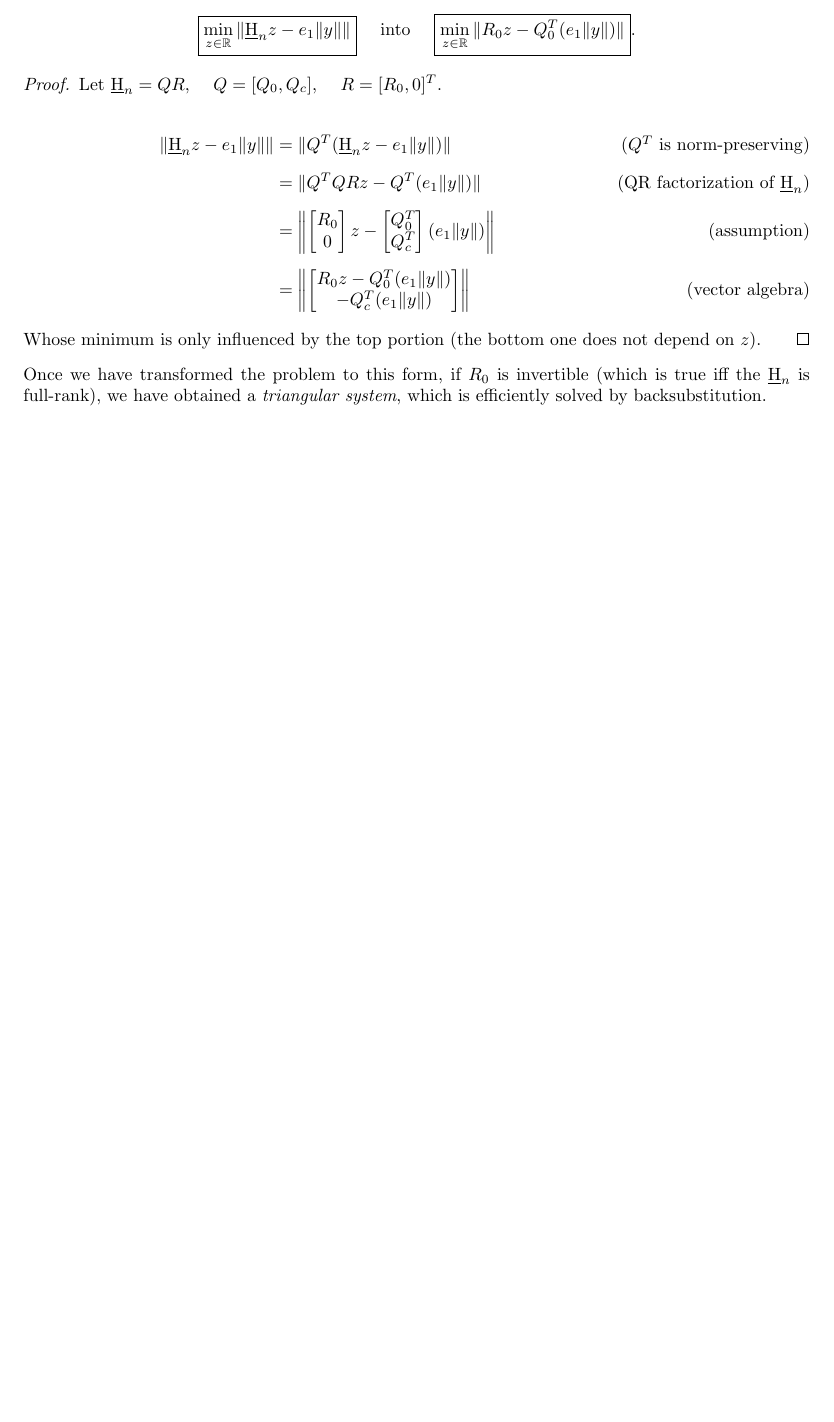
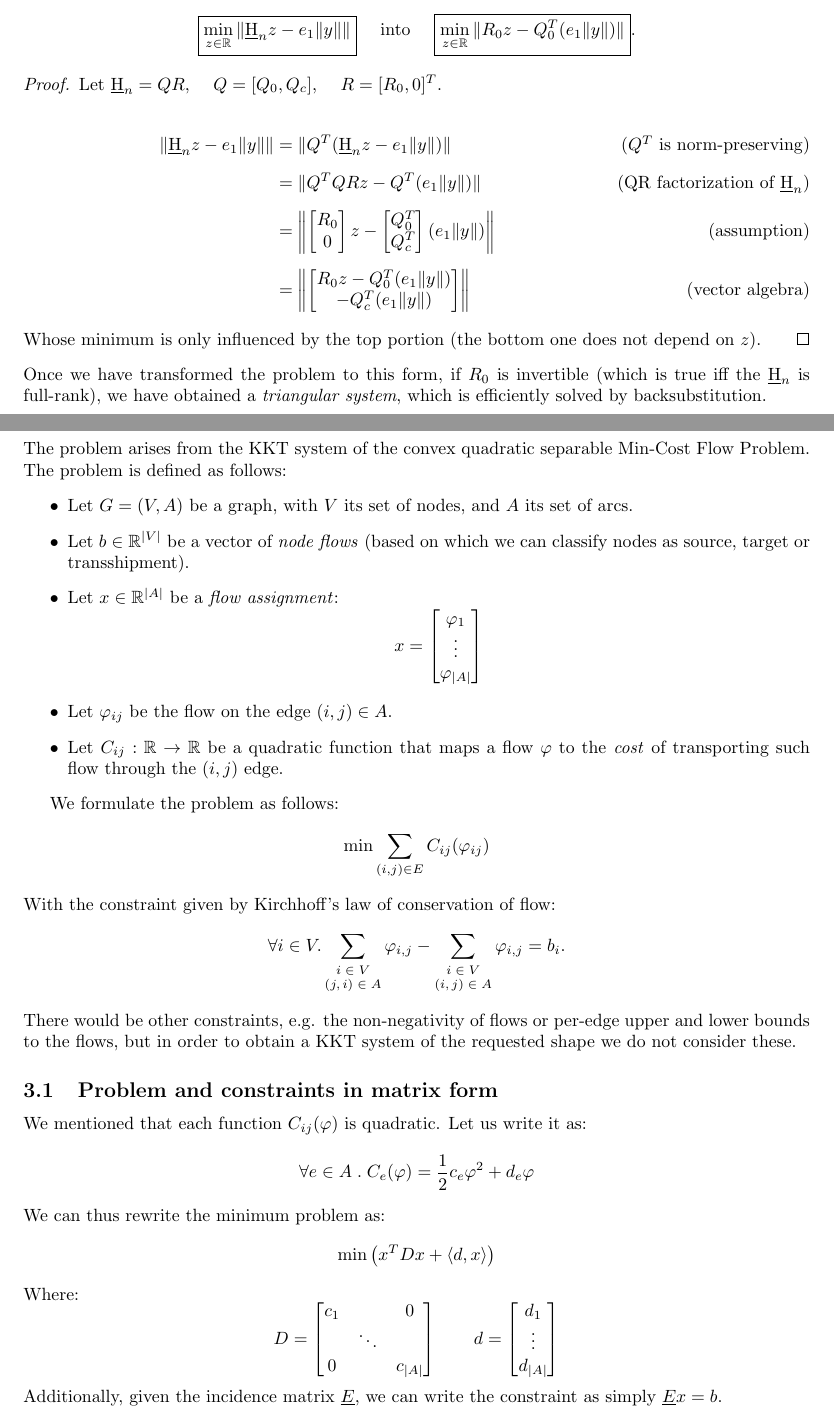
Before and after one commit to U-n-Own/ComputationalMathematicsProject, a LaTeX document (notes/notes.tex): part of page 6 of 6 before the commit and two parts of pages 6 and 7 of 8 after it, the two joined at a grey line, cut so that both start at the same text, the shorter picture padded with empty space. Compiled offline with pdfLaTeX.

Commit message:
added A-generating functions and added KKT to notes

```diff
--- a/notes/notes.tex
+++ b/notes/notes.tex
@@ -391,4 +391,49 @@ Recall that $R_{old}$ is an $n \times (n-1)$ upper triangular matrix, hence it h
 \endgroup
   \end{proof}
 \noindent Once we have transformed the problem to this form, if $R_0$ is invertible (which is true iff the $\underbar H_n$ is full-rank), we have obtained a \emph{triangular system}, which is efficiently solved by backsubstitution.
-  \end{document}
+
+\newpage
+
+\section{Generating instances of the problem}
+
+The problem arises from the KKT system of the convex quadratic separable Min-Cost Flow Problem. The problem is defined as follows:
+\begin{itemize}
+ \item Let $G = (V, A)$ be a graph, with $V$ its set of nodes, and $A$ its set of arcs.
+ \item Let $b \in \mathbb R ^{|V|}$ be a vector of \emph{node flows} (based on which we can classify nodes as source, target or transshipment).
+ \item Let $x \in \mathbb R^{|A|}$ be a \emph{flow assignment}:
+ \[x = \begin{bmatrix}
+    \varphi_1\\
+    \vdots\\
+    \varphi_{|A|}
+   \end{bmatrix}
+\]
+\item Let $\varphi_{ij}$ be the flow on the edge $(i, j) \in A$.
+\item Let $C_{ij} : \reals \to \reals$ be a quadratic function that maps a flow $\varphi$ to the \emph{cost} of transporting such flow through the $(i, j)$ edge.
+\end{itemize}
+
+We formulate the problem as follows:
+\[ \min \sum_{(i, j) \in E} C_{ij} (\varphi_{ij}) \]
+With the constraint given by Kirchhoff's law of conservation of flow:
+\[ \forall i \in V . \sum_{\scriptsize \makecell{i \in V\\(j, i) \in A}} \varphi_{i, j} - \sum_{\scriptsize \makecell{i \in V\\(i, j) \in A}} \varphi_{i, j} = b_i.\]
+There would be other constraints, e.g. the non-negativity of flows or per-edge upper and lower bounds to the flows, but in order to obtain a KKT system of the requested shape we do not consider these.
+
+\subsection{Problem and constraints in matrix form}
+We mentioned that each function $C_{ij}(\varphi)$ is quadratic. Let us write it as:
+\[ \forall e \in A \;.\; C_{e} (\varphi) = \dfrac12 c_{e} \varphi^2 + d_{e} \varphi \]
+We can thus rewrite the minimum problem as:
+\[\min \left ( x^T D x + \langle d, x \rangle \right )
+\]
+Where:
+\[D = \begin{bmatrix}
+            c_1 &  & 0\\
+             &\ddots & \\
+            0  & & c_{|A|}\\
+           \end{bmatrix}\quad\quad d =
+           \begin{bmatrix}
+           d_1\\
+           \vdots\\
+           d_{|A|}
+           \end{bmatrix}
+           \]
+Additionally, given the incidence matrix $\underline E$, we can write the constraint as simply $\underline E x = b$.
+\newpage
```
Also changed, not shown: notes/notes.tex (34 more changed lines), 3 other files.
